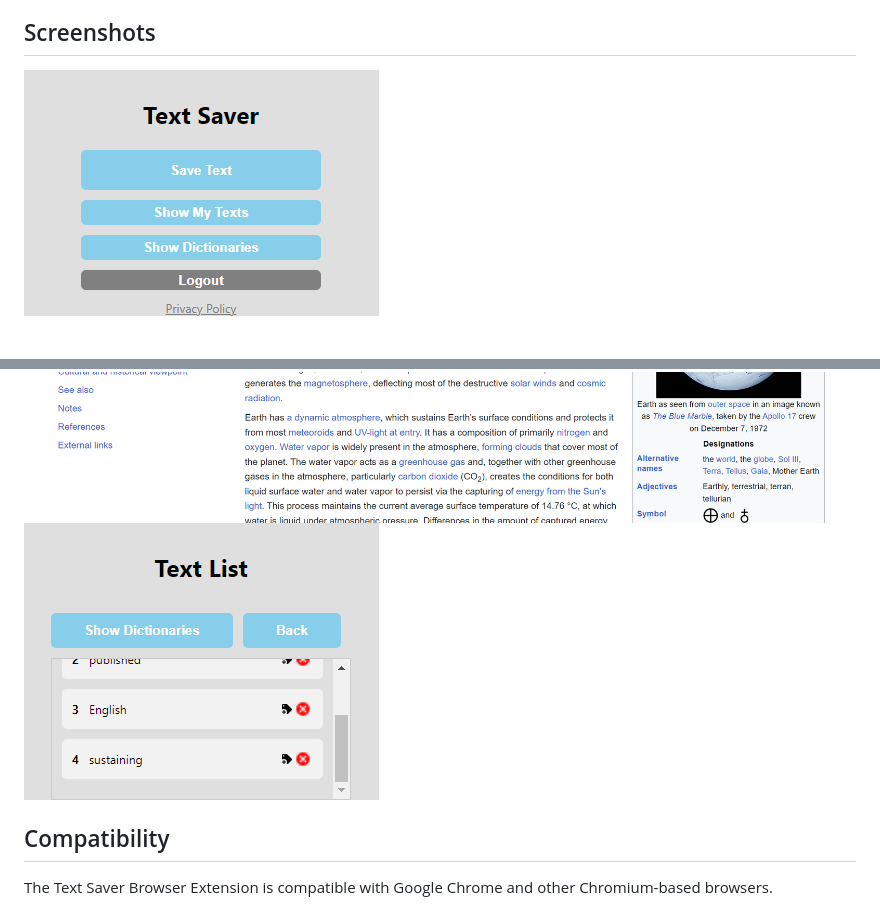
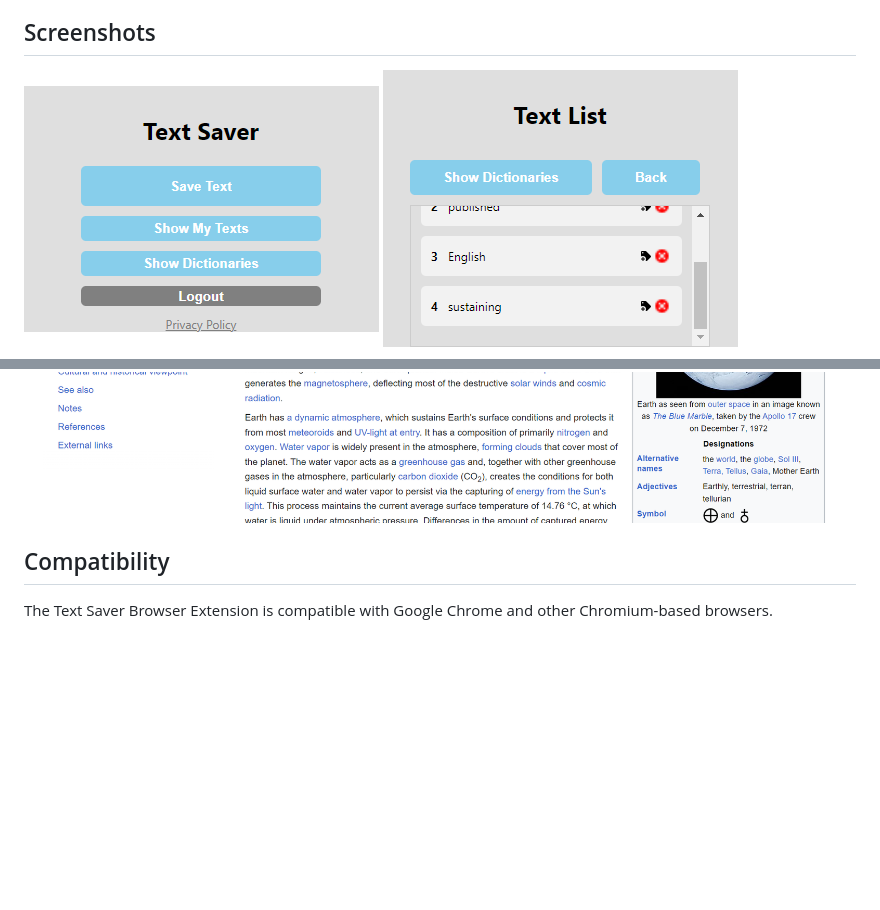
Before and after one commit to samsdimko/text_saver, a Markdown page: README.md, 2 parts joined by grey strips. Drawn GitHub-style; blank space fills up the shorter version.

```diff
--- a/README.md
+++ b/README.md
@@ -50,9 +50,9 @@ To install extension as developer, download "frontend" directory and do the foll
 
 ## Screenshots
 
-![Screenshot 1](screenshots/mainpage_screenshot.png)
+![Screenshot 1](screenshots/mainpage_screenshot.png) ![Screenshot 3](screenshots/texts_screenshot.png)
+
 ![Screenshot 2](screenshots/saving_screenshot.png)
-![Screenshot 3](screenshots/texts_screenshot.png)
 
 ## Compatibility
 
```
